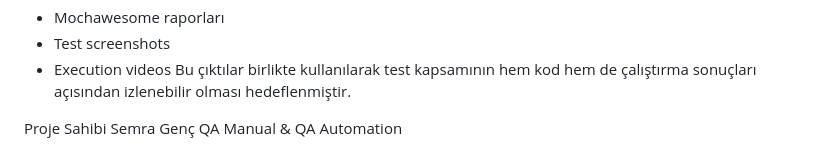
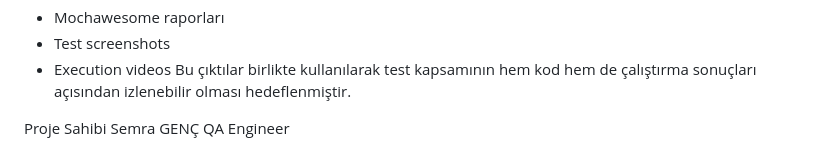
Before and after one commit to semragenc/kitapsepeti-cypress-automation, a Markdown page: README.md, the part around the change. Drawn GitHub-style.

Commit message:
Update project owner name and title in README

```diff
--- a/README.md
+++ b/README.md
@@ -409,5 +409,5 @@ Bu çıktılar birlikte kullanılarak test kapsamının hem kod hem de çalışt
 
 
 Proje Sahibi
-Semra Genç
-QA Manual & QA Automation
+Semra GENÇ
+QA Engineer
```
